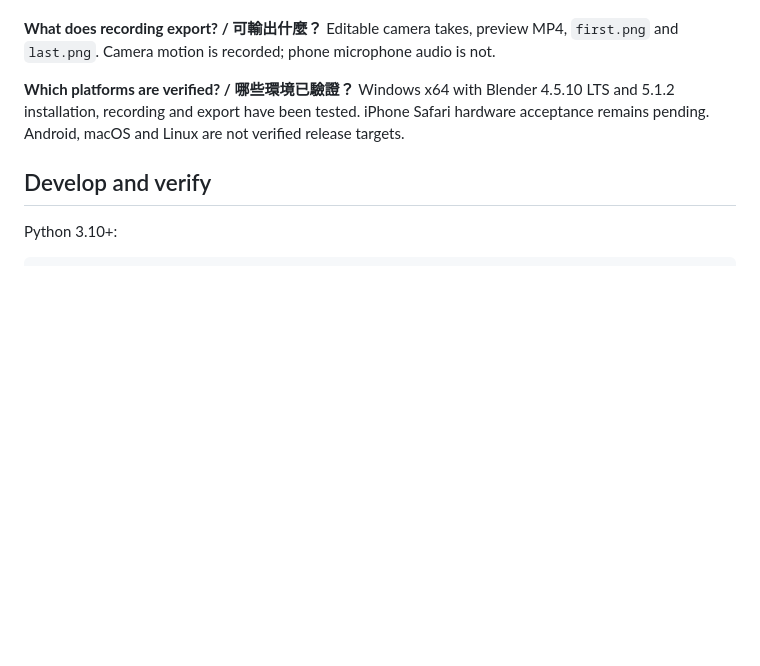
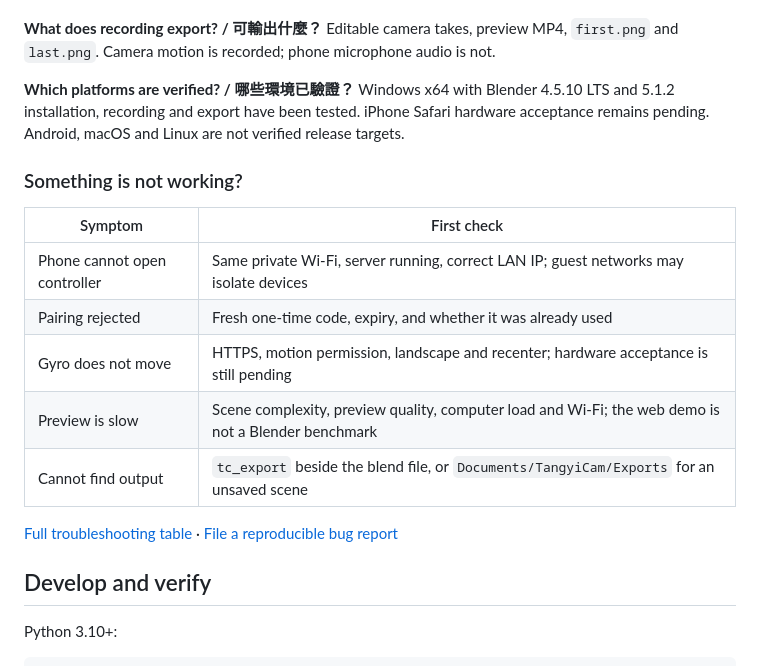
Before and after one commit to tangyistudio/tangyicam, a Markdown page: README.md, the part around the change printed below. Drawn GitHub-style; blank space fills up the shorter version.

```diff
--- a/README.md
+++ b/README.md
@@ -56,6 +85,18 @@ Editable camera takes, preview MP4, `first.png` and `last.png`. Camera motion is
 **Which platforms are verified? / 哪些環境已驗證？**
 Windows x64 with Blender 4.5.10 LTS and 5.1.2 installation, recording and export have been tested. iPhone Safari hardware acceptance remains pending. Android, macOS and Linux are not verified release targets.
 
+### Something is not working?
+
+| Symptom | First check |
+|---|---|
+| Phone cannot open controller | Same private Wi-Fi, server running, correct LAN IP; guest networks may isolate devices |
+| Pairing rejected | Fresh one-time code, expiry, and whether it was already used |
+| Gyro does not move | HTTPS, motion permission, landscape and recenter; hardware acceptance is still pending |
+| Preview is slow | Scene complexity, preview quality, computer load and Wi-Fi; the web demo is not a Blender benchmark |
+| Cannot find output | `tc_export` beside the blend file, or `Documents/TangyiCam/Exports` for an unsaved scene |
+
+[Full troubleshooting table](docs/FAQ.md#排錯--troubleshooting) · [File a reproducible bug report](https://github.com/tangyistudio/tangyicam/issues/new/choose)
+
 ## Develop and verify
 
 Python 3.10+:
```
Also changed, not shown: other parts of README.md (+56 -0 lines), CONTRIBUTING.md (+2 -0 lines), README.zh-TW.md (added, +94 -0 lines), docs/FAQ.md (added, +63 -0 lines), docs/MEDIA.md (added, +9 -0 lines), docs/QA.md (added, +49 -0 lines), docs/images/tangyicam-phone-blender.jpg, 12 other files.
